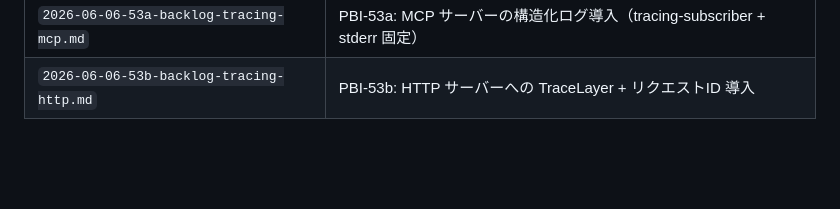
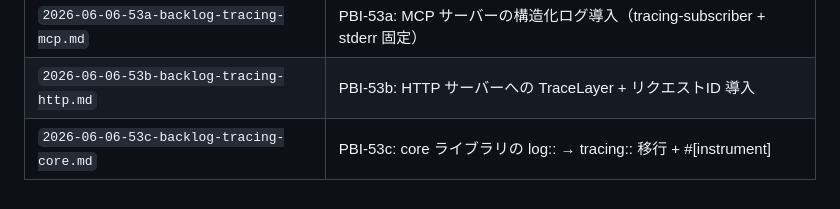
Before and after one commit to armaniacs/shiotsuchi-search, a Markdown page: .plan/00-INDEX.md, the part around the change. Rendered like a GitHub page; blank space fills up the shorter version.

Commit message:
docs(pbi): archive PBI-53c (core tracing migration)

```diff
--- a/.plan/00-INDEX.md
+++ b/.plan/00-INDEX.md
@@ -98,3 +98,4 @@
 | `2026-06-06-58-backlog-mcp-sensitive-config-safe-default.md` | PBI-58: MCP 機密データマスキングのデフォルト有効化 — detection: true, Option 除去 |
 | `2026-06-06-53a-backlog-tracing-mcp.md` | PBI-53a: MCP サーバーの構造化ログ導入（tracing-subscriber + stderr 固定） |
 | `2026-06-06-53b-backlog-tracing-http.md` | PBI-53b: HTTP サーバーへの TraceLayer + リクエストID 導入 |
+| `2026-06-06-53c-backlog-tracing-core.md` | PBI-53c: core ライブラリの log:: → tracing:: 移行 + #[instrument] |
```
Also changed, not shown: .plan/archived/2026-06-06-53c-backlog-tracing-core.md (renamed from pbi/2026-06-06-53c-backlog-tracing-core.md).
